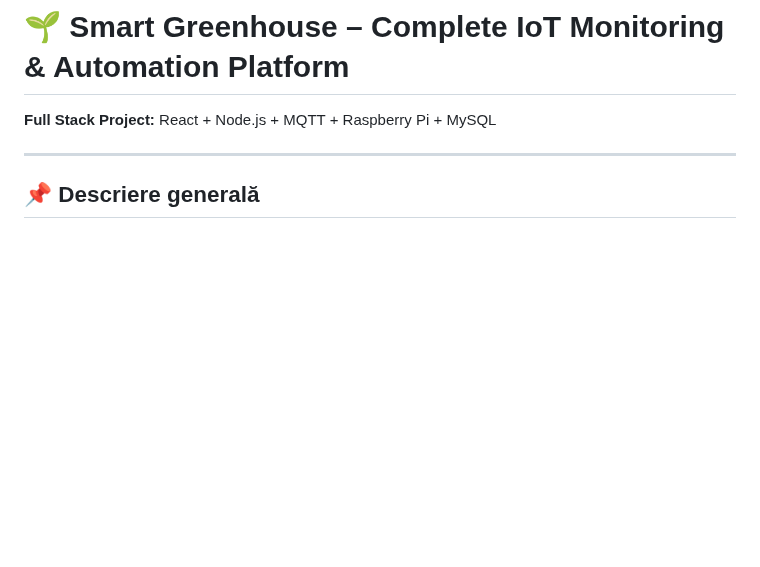
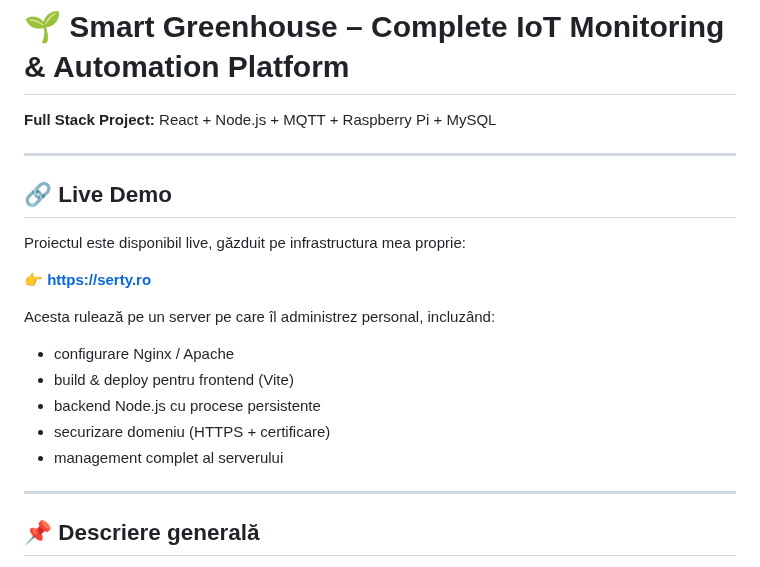
Before and after one commit to Claudiu-Mihai-Serbanescu/sera-smart, a Markdown page: README.md, the part around the change. GitHub-like rendering; blank space fills up the shorter version.

```diff
--- a/README.md
+++ b/README.md
@@ -1,5 +1,19 @@
 # 🌱 Smart Greenhouse – Complete IoT Monitoring & Automation Platform
 **Full Stack Project:** React + Node.js + MQTT + Raspberry Pi + MySQL
+
+---
+## 🔗 Live Demo
+
+Proiectul este disponibil live, găzduit pe infrastructura mea proprie:
+
+👉 **https://serty.ro**
+
+Acesta rulează pe un server pe care îl administrez personal, incluzând:
+- configurare Nginx / Apache
+- build & deploy pentru frontend (Vite)
+- backend Node.js cu procese persistente
+- securizare domeniu (HTTPS + certificare)
+- management complet al serverului
 
 ---
 
```
